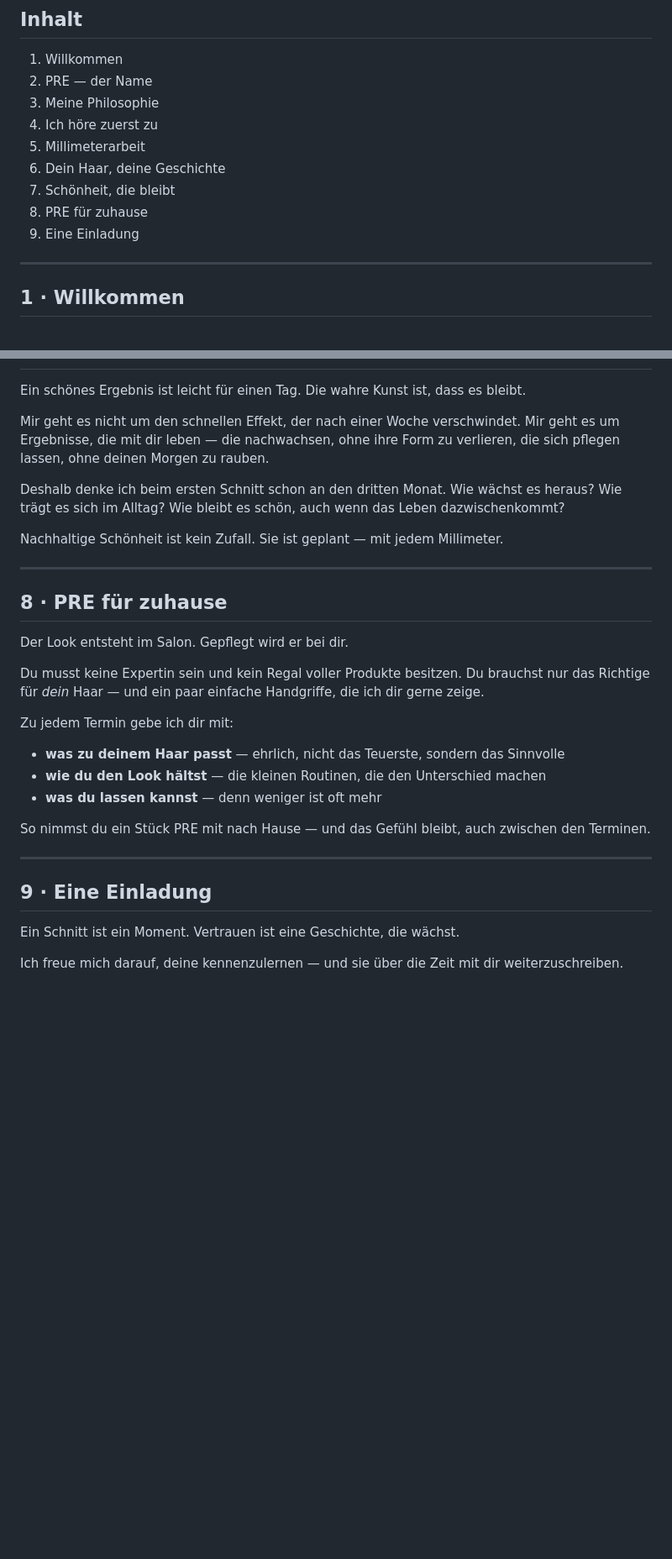
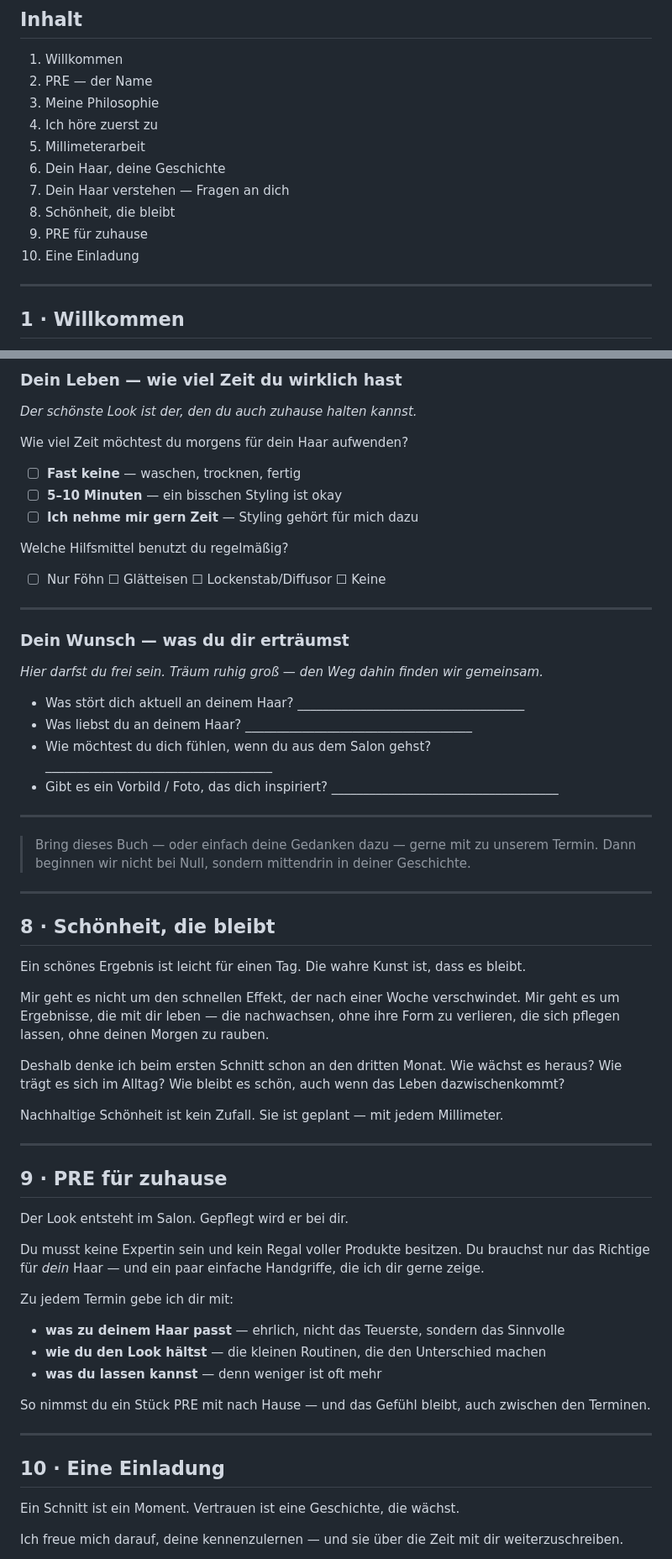
Before and after one commit to zp-alt/Mein-Projekt, a Markdown page: beratungsbuch.md, 2 parts joined by grey strips. Shown at 84% size. Drawn GitHub-style; blank space fills up the shorter version.

```diff
--- a/beratungsbuch.md
+++ b/beratungsbuch.md
@@ -19,9 +19,10 @@
 4. Ich höre zuerst zu
 5. Millimeterarbeit
 6. Dein Haar, deine Geschichte
-7. Schönheit, die bleibt
-8. PRE für zuhause
-9. Eine Einladung
+7. Dein Haar verstehen — Fragen an dich
+8. Schönheit, die bleibt
+9. PRE für zuhause
+10. Eine Einladung
 
 ---
 
@@ -109,3 +182,36 @@ Dein Haar trägt deine Herkunft, deine Kultur, deinen Ausdruck. Es ist ein Stüc
+### Dein Leben — wie viel Zeit du wirklich hast
+
+*Der schönste Look ist der, den du auch zuhause halten kannst.*
+
+Wie viel Zeit möchtest du morgens für dein Haar aufwenden?
+
+- ☐ **Fast keine** — waschen, trocknen, fertig
+- ☐ **5–10 Minuten** — ein bisschen Styling ist okay
+- ☐ **Ich nehme mir gern Zeit** — Styling gehört für mich dazu
+
+Welche Hilfsmittel benutzt du regelmäßig?
+
+- ☐ Nur Föhn ☐ Glätteisen ☐ Lockenstab/Diffusor ☐ Keine
+
+---
+
+### Dein Wunsch — was du dir erträumst
+
+*Hier darfst du frei sein. Träum ruhig groß — den Weg dahin finden wir gemeinsam.*
+
+- Was stört dich aktuell an deinem Haar? ____________________________________
+- Was liebst du an deinem Haar? ____________________________________
+- Wie möchtest du dich fühlen, wenn du aus dem Salon gehst? ____________________________________
+- Gibt es ein Vorbild / Foto, das dich inspiriert? ____________________________________
+
+---
+
+> Bring dieses Buch — oder einfach deine Gedanken dazu — gerne mit zu unserem Termin.
+> Dann beginnen wir nicht bei Null, sondern mittendrin in deiner Geschichte.
+
+---
+
+## 8 · Schönheit, die bleibt
 
 Ein schönes Ergebnis ist leicht für einen Tag. Die wahre Kunst ist, dass es bleibt.
 
@@ -117,7 +223,7 @@ Nachhaltige Schönheit ist kein Zufall. Sie ist geplant — mit jedem Millimeter
 
 ---
 
-## 8 · PRE für zuhause
+## 9 · PRE für zuhause
 
 Der Look entsteht im Salon. Gepflegt wird er bei dir.
 
@@ -133,7 +239,7 @@ So nimmst du ein Stück PRE mit nach Hause — und das Gefühl bleibt, auch zwis
 
 ---
 
-## 9 · Eine Einladung
+## 10 · Eine Einladung
 
 Ein Schnitt ist ein Moment. Vertrauen ist eine Geschichte, die wächst.
 
```
Also changed, not shown: other parts of beratungsbuch.md (+73 -1 lines).
